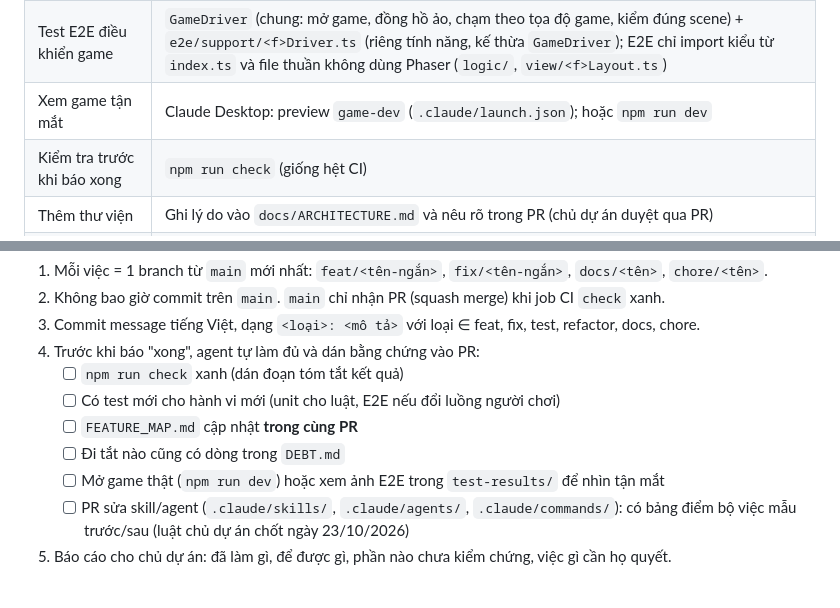
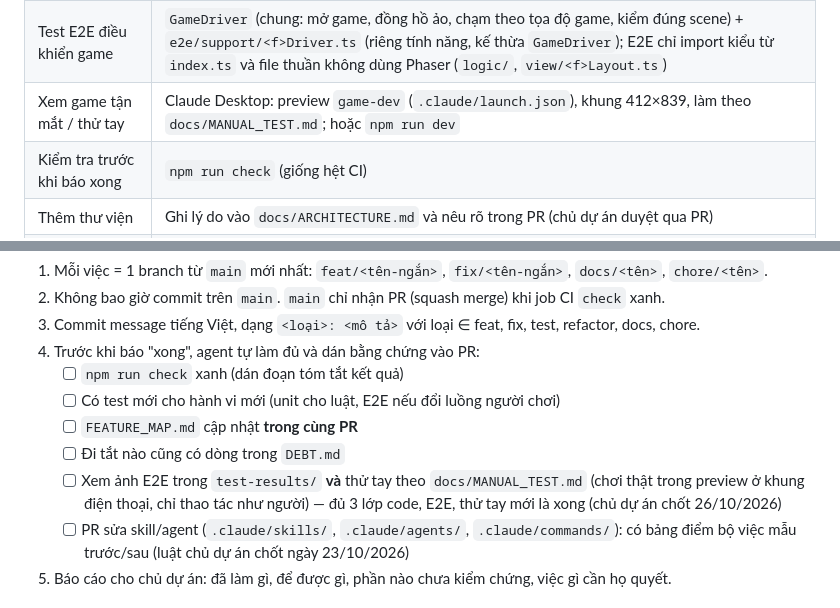
Before and after one commit to Nagias/pixel-game, a Markdown page: CLAUDE.md, 2 parts joined by grey strips. Rendered like a GitHub page.

```diff
--- a/CLAUDE.md
+++ b/CLAUDE.md
@@ -60,7 +60,7 @@ Phân tích game tham chiếu: `docs/research/micro-rpg.md`. Phong cách hình:
 | Hẹn giờ / hoạt ảnh trong view | `this.time` và `this.tweens` của Phaser (không `setTimeout`)                                                                                                                                                                                              |
 | Cho test E2E đọc trạng thái   | Scene gọi `setSnapshotProvider()` (`src/app/testBridge.ts`) trong `create()`; test đọc qua `e2e/support/gameDriver.ts`                                                                                                                                    |
 | Test E2E điều khiển game      | `GameDriver` (chung: mở game, đồng hồ ảo, chạm theo tọa độ game, kiểm đúng scene) + `e2e/support/<f>Driver.ts` (riêng tính năng, kế thừa `GameDriver`); E2E chỉ import kiểu từ `index.ts` và file thuần không dùng Phaser (`logic/`, `view/<f>Layout.ts`) |
-| Xem game tận mắt              | Claude Desktop: preview `game-dev` (`.claude/launch.json`); hoặc `npm run dev`                                                                                                                                                                            |
+| Xem game tận mắt / thử tay    | Claude Desktop: preview `game-dev` (`.claude/launch.json`), khung 412×839, làm theo `docs/MANUAL_TEST.md`; hoặc `npm run dev`                                                                                                                             |
 | Kiểm tra trước khi báo xong   | `npm run check` (giống hệt CI)                                                                                                                                                                                                                            |
 | Thêm thư viện                 | Ghi lý do vào `docs/ARCHITECTURE.md` và nêu rõ trong PR (chủ dự án duyệt qua PR)                                                                                                                                                                          |
 | Đi tắt                        | Ghi `DEBT.md` trước, comment `// NỢ DEBT-xxx` tại chỗ                                                                                                                                                                                                     |
@@ -124,7 +124,9 @@ Máy Windows: đường dẫn dự án có dấu cách và dấu chấm (`D:\26.
    - [ ] Có test mới cho hành vi mới (unit cho luật, E2E nếu đổi luồng người chơi)
    - [ ] `FEATURE_MAP.md` cập nhật **trong cùng PR**
    - [ ] Đi tắt nào cũng có dòng trong `DEBT.md`
-   - [ ] Mở game thật (`npm run dev`) hoặc xem ảnh E2E trong `test-results/` để nhìn tận mắt
+   - [ ] Xem ảnh E2E trong `test-results/` **và** thử tay theo `docs/MANUAL_TEST.md` (chơi thật trong
+         preview ở khung điện thoại, chỉ thao tác như người) — đủ 3 lớp code, E2E, thử tay mới là xong
+         (chủ dự án chốt 26/10/2026)
    - [ ] PR sửa skill/agent (`.claude/skills/`, `.claude/agents/`, `.claude/commands/`): có bảng điểm
          bộ việc mẫu trước/sau (luật chủ dự án chốt ngày 23/10/2026)
 5. Báo cáo cho chủ dự án: đã làm gì, để được gì, phần nào chưa kiểm chứng, việc gì cần họ quyết.
```
Also changed, not shown: docs/MANUAL_TEST.md (added, +38 -0 lines), docs/plans/2026-10-26-sua-nen.md (added, +139 -0 lines).
